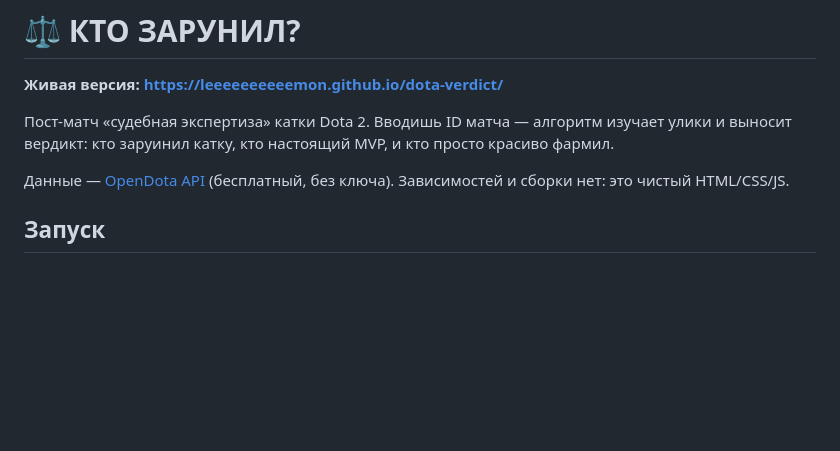
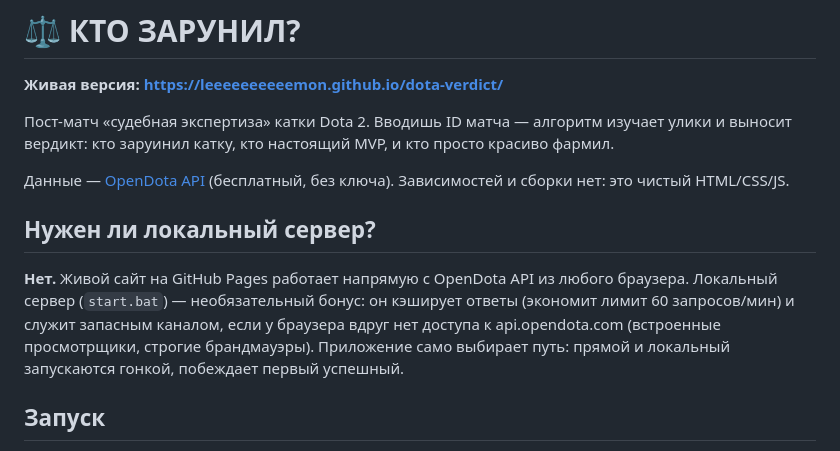
Before and after one commit to leeeeeeeeeemon/dota-verdict, a Markdown page: README.md, the part around the change. Drawn GitHub-style; blank space fills up the shorter version.

Commit message:
README: раздел «Нужен ли локальный сервер?»

```diff
--- a/README.md
+++ b/README.md
@@ -5,6 +5,10 @@
 Пост-матч «судебная экспертиза» катки Dota 2. Вводишь ID матча — алгоритм изучает улики и выносит вердикт: кто заруинил катку, кто настоящий MVP, и кто просто красиво фармил.
 
 Данные — [OpenDota API](https://www.opendota.com) (бесплатный, без ключа). Зависимостей и сборки нет: это чистый HTML/CSS/JS.
+
+## Нужен ли локальный сервер?
+
+**Нет.** Живой сайт на GitHub Pages работает напрямую с OpenDota API из любого браузера. Локальный сервер (`start.bat`) — необязательный бонус: он кэширует ответы (экономит лимит 60 запросов/мин) и служит запасным каналом, если у браузера вдруг нет доступа к api.opendota.com (встроенные просмотрщики, строгие брандмауэры). Приложение само выбирает путь: прямой и локальный запускаются гонкой, побеждает первый успешный.
 
 ## Запуск
 
```
